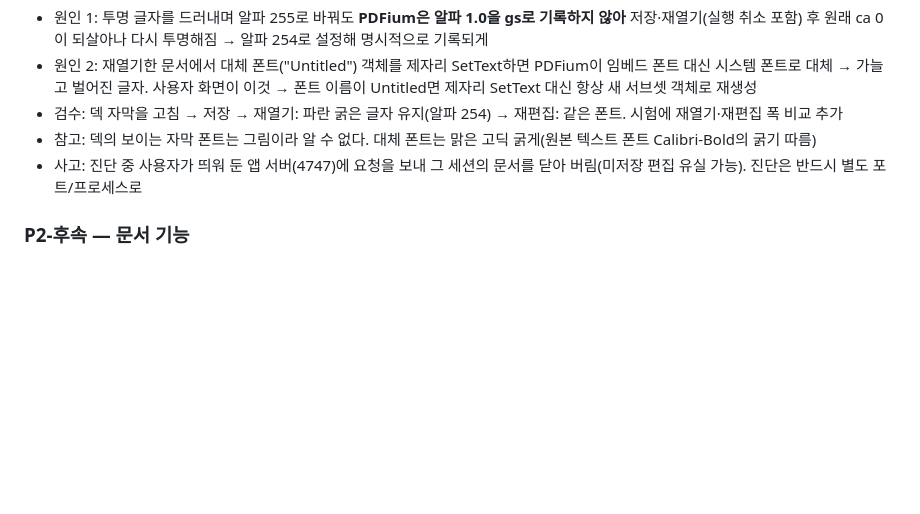
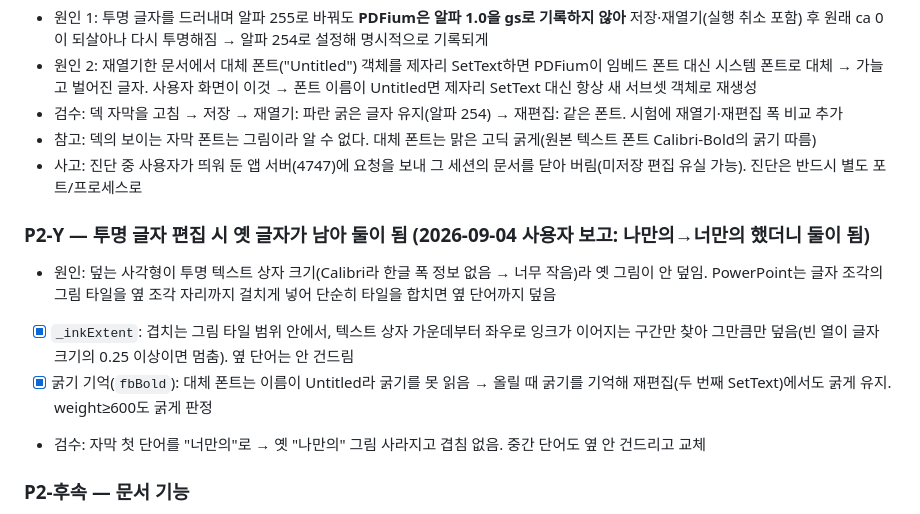
Before and after one commit to kindsusu/EDITOR_KIM, a Markdown page: PLAN.md, the part around the change. GitHub-like rendering; blank space fills up the shorter version.

Commit message:
PLAN/CHANGELOG: cover-extent and bold-memory fix
Co-Authored-By: Claude Opus 4.8 <noreply@anthropic.com>

```diff
--- a/PLAN.md
+++ b/PLAN.md
@@ -175,6 +175,12 @@ doc.pageText(i)                         // string  검증용 페이지 전체
 - 참고: 덱의 보이는 자막 폰트는 그림이라 알 수 없다. 대체 폰트는 맑은 고딕 굵게(원본 텍스트 폰트 Calibri-Bold의 굵기 따름)
 - 사고: 진단 중 사용자가 띄워 둔 앱 서버(4747)에 요청을 보내 그 세션의 문서를 닫아 버림(미저장 편집 유실 가능). 진단은 반드시 별도 포트/프로세스로
 
+### P2-Y — 투명 글자 편집 시 옛 글자가 남아 둘이 됨 (2026-09-04 사용자 보고: 나만의→너만의 했더니 둘이 됨)
+- 원인: 덮는 사각형이 투명 텍스트 상자 크기(Calibri라 한글 폭 정보 없음 → 너무 작음)라 옛 그림이 안 덮임. PowerPoint는 글자 조각의 그림 타일을 옆 조각 자리까지 걸치게 넣어 단순히 타일을 합치면 옆 단어까지 덮음
+- [x] `_inkExtent`: 겹치는 그림 타일 범위 안에서, 텍스트 상자 가운데부터 좌우로 잉크가 이어지는 구간만 찾아 그만큼만 덮음(빈 열이 글자 크기의 0.25 이상이면 멈춤). 옆 단어는 안 건드림
+- [x] 굵기 기억(`fbBold`): 대체 폰트는 이름이 Untitled라 굵기를 못 읽음 → 올릴 때 굵기를 기억해 재편집(두 번째 SetText)에서도 굵게 유지. weight≥600도 굵게 판정
+- 검수: 자막 첫 단어를 "너만의"로 → 옛 "나만의" 그림 사라지고 겹침 없음. 중간 단어도 옆 안 건드리고 교체
+
 ### P2-후속 — 문서 기능
 - [ ] UI에 "PDF로 내보내기" 버튼 (C의 도구를 연결)
 - [ ] PDF → MD 변환 (PDFium 텍스트 추출 → Claude로 제목·표 구조 복원)
```
Also changed, not shown: CHANGELOG.md (+1 -0 lines).
